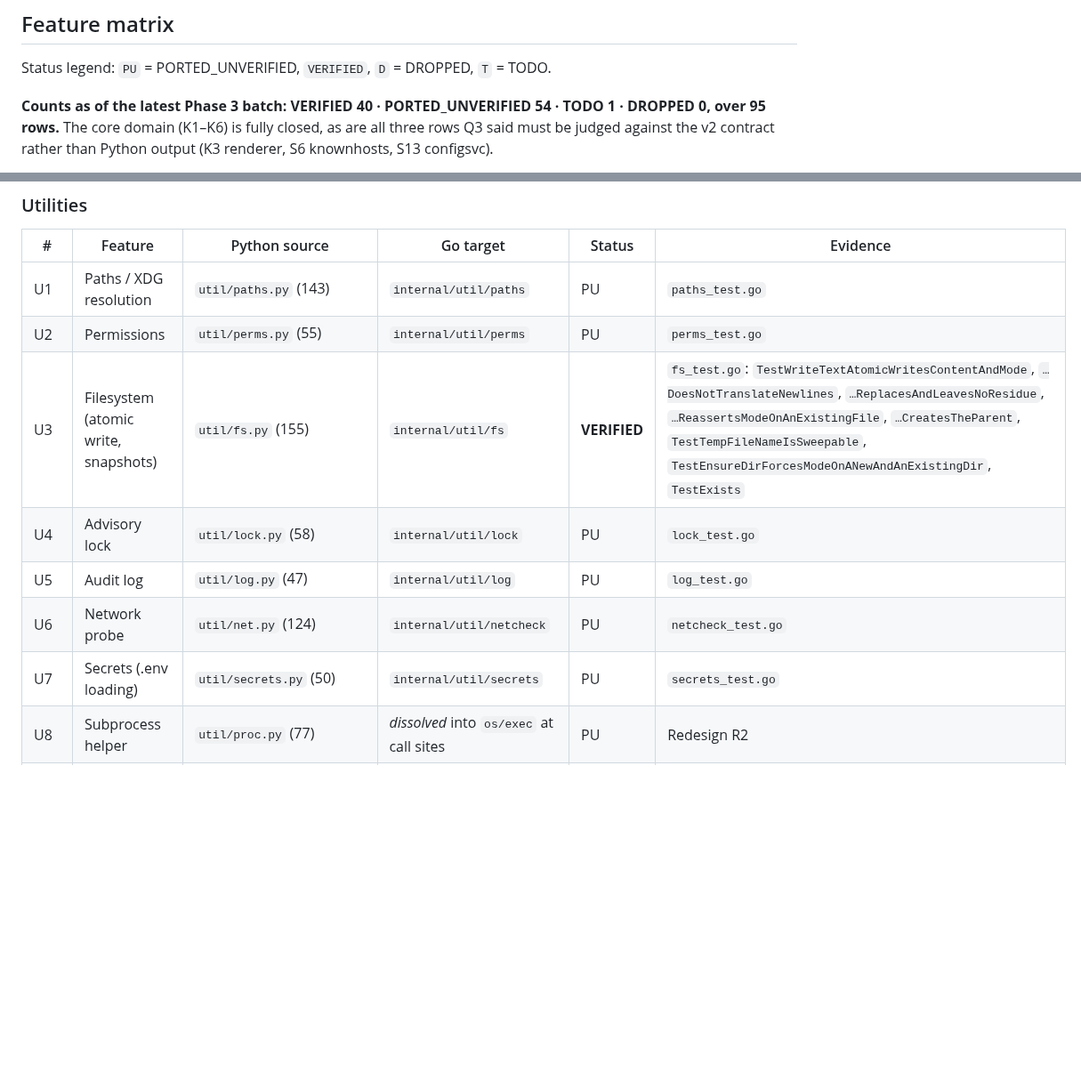
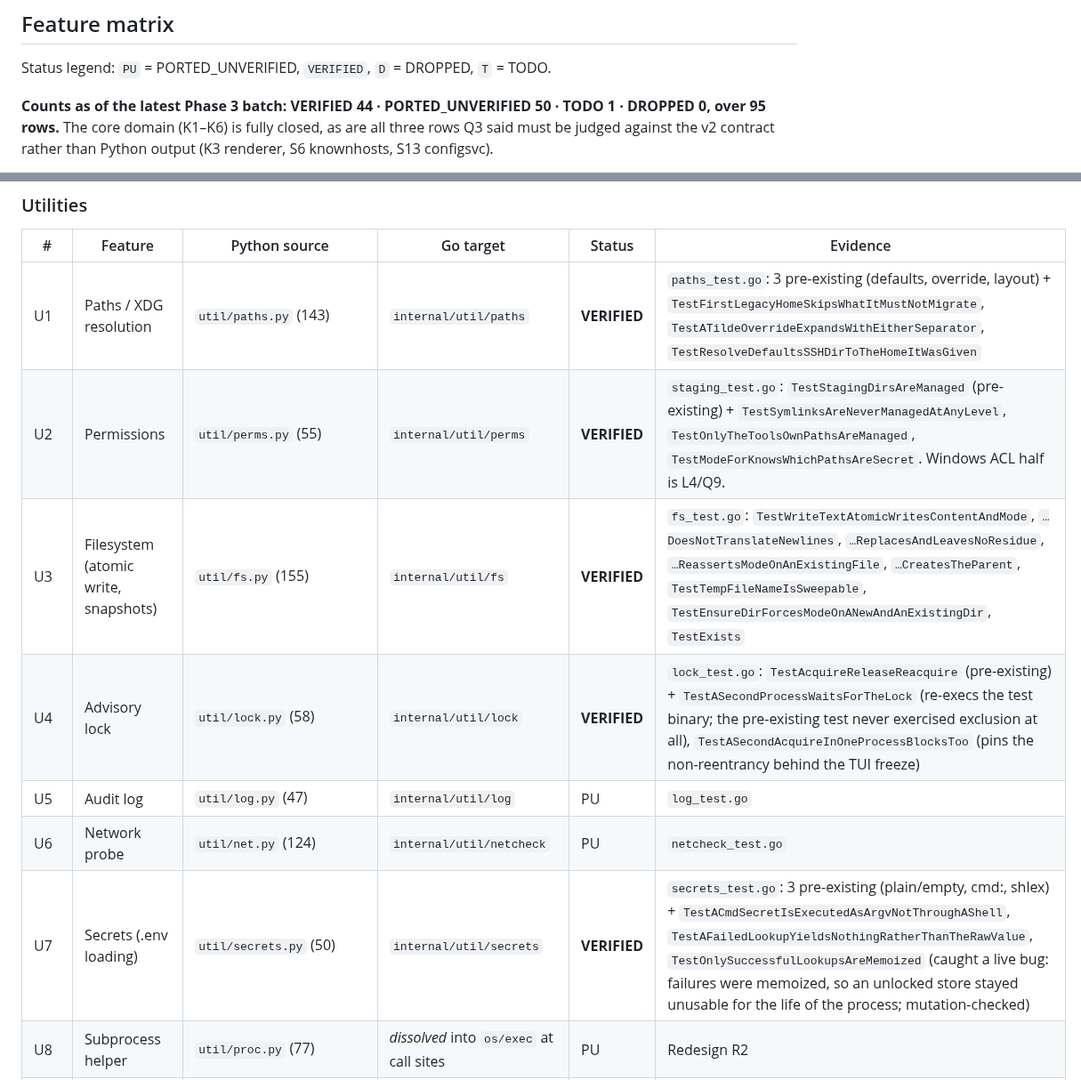
Before and after one commit to simtabi/ssh-manager, a Markdown page: MIGRATION_PLAN.md, 2 parts joined by grey strips. Shown at 89% size. GitHub-like rendering; blank space fills up the shorter version.

Commit message:
Record the paths, perms, lock and secrets rows

```diff
--- a/MIGRATION_PLAN.md
+++ b/MIGRATION_PLAN.md
@@ -160,7 +160,7 @@ not before.**
 
 Status legend: `PU` = PORTED_UNVERIFIED, `VERIFIED`, `D` = DROPPED, `T` = TODO.
 
-**Counts as of the latest Phase 3 batch: VERIFIED 40 · PORTED_UNVERIFIED 54 ·
+**Counts as of the latest Phase 3 batch: VERIFIED 44 · PORTED_UNVERIFIED 50 ·
 TODO 1 · DROPPED 0, over 95 rows.** The core domain (K1–K6) is fully closed, as
 are all three rows Q3 said must be judged against the v2 contract rather than
 Python output (K3 renderer, S6 knownhosts, S13 configsvc).
@@ -291,13 +291,13 @@ at baseline; it is *not* parity evidence and does not confer `VERIFIED`.
 
 | # | Feature | Python source | Go target | Status | Evidence |
 |---|---|---|---|---|---|
-| U1 | Paths / XDG resolution | `util/paths.py` (143) | `internal/util/paths` | PU | `paths_test.go` |
-| U2 | Permissions | `util/perms.py` (55) | `internal/util/perms` | PU | `perms_test.go` |
+| U1 | Paths / XDG resolution | `util/paths.py` (143) | `internal/util/paths` | **VERIFIED** | `paths_test.go`: 3 pre-existing (defaults, override, layout) + `TestFirstLegacyHomeSkipsWhatItMustNotMigrate`, `TestATildeOverrideExpandsWithEitherSeparator`, `TestResolveDefaultsSSHDirToTheHomeItWasGiven` |
+| U2 | Permissions | `util/perms.py` (55) | `internal/util/perms` | **VERIFIED** | `staging_test.go`: `TestStagingDirsAreManaged` (pre-existing) + `TestSymlinksAreNeverManagedAtAnyLevel`, `TestOnlyTheToolsOwnPathsAreManaged`, `TestModeForKnowsWhichPathsAreSecret`. Windows ACL half is L4/Q9. |
 | U3 | Filesystem (atomic write, snapshots) | `util/fs.py` (155) | `internal/util/fs` | **VERIFIED** | `fs_test.go`: `TestWriteTextAtomicWritesContentAndMode`, `…DoesNotTranslateNewlines`, `…ReplacesAndLeavesNoResidue`, `…ReassertsModeOnAnExistingFile`, `…CreatesTheParent`, `TestTempFileNameIsSweepable`, `TestEnsureDirForcesModeOnANewAndAnExistingDir`, `TestExists` |
-| U4 | Advisory lock | `util/lock.py` (58) | `internal/util/lock` | PU | `lock_test.go` |
+| U4 | Advisory lock | `util/lock.py` (58) | `internal/util/lock` | **VERIFIED** | `lock_test.go`: `TestAcquireReleaseReacquire` (pre-existing) + `TestASecondProcessWaitsForTheLock` (re-execs the test binary; the pre-existing test never exercised exclusion at all), `TestASecondAcquireInOneProcessBlocksToo` (pins the non-reentrancy behind the TUI freeze) |
 | U5 | Audit log | `util/log.py` (47) | `internal/util/log` | PU | `log_test.go` |
 | U6 | Network probe | `util/net.py` (124) | `internal/util/netcheck` | PU | `netcheck_test.go` |
-| U7 | Secrets (.env loading) | `util/secrets.py` (50) | `internal/util/secrets` | PU | `secrets_test.go` |
+| U7 | Secrets (.env loading) | `util/secrets.py` (50) | `internal/util/secrets` | **VERIFIED** | `secrets_test.go`: 3 pre-existing (plain/empty, cmd:, shlex) + `TestACmdSecretIsExecutedAsArgvNotThroughAShell`, `TestAFailedLookupYieldsNothingRatherThanTheRawValue`, `TestOnlySuccessfulLookupsAreMemoized` (caught a live bug: failures were memoized, so an unlocked store stayed unusable for the life of the process; mutation-checked) |
 | U8 | Subprocess helper | `util/proc.py` (77) | *dissolved* into `os/exec` at call sites | PU | Redesign R2 |
 | U9 | HTTP+JSON client | `util/http.py` (123) | `internal/util/httpjson` | **VERIFIED** | `httpjson_test.go`: `TestRequestJSONSendsHeadersAndParsesTheBody`, `TestEmptyResponsesBecomeAnEmptyMap`, `TestRetriesIdempotentRequests`, `TestDoesNotRetryNonIdempotentRequests`, `TestClientErrorsFailImmediatelyAndReportTheBody`, `TestErrorBodyIsTruncated`, `TestRetryAfterIsHonouredAndCapped`, `TestNonJSONResponseIsAnError`, `TestRedirectPolicyRefusesDowngradeAndStripsCredentials` (4 subtests) |
 | U10 | JSON store | `util/jsonstore.py` (32) | *dissolved* into `manifest`/`inventory` Save/Load | PU | Redesign R3 |
```
